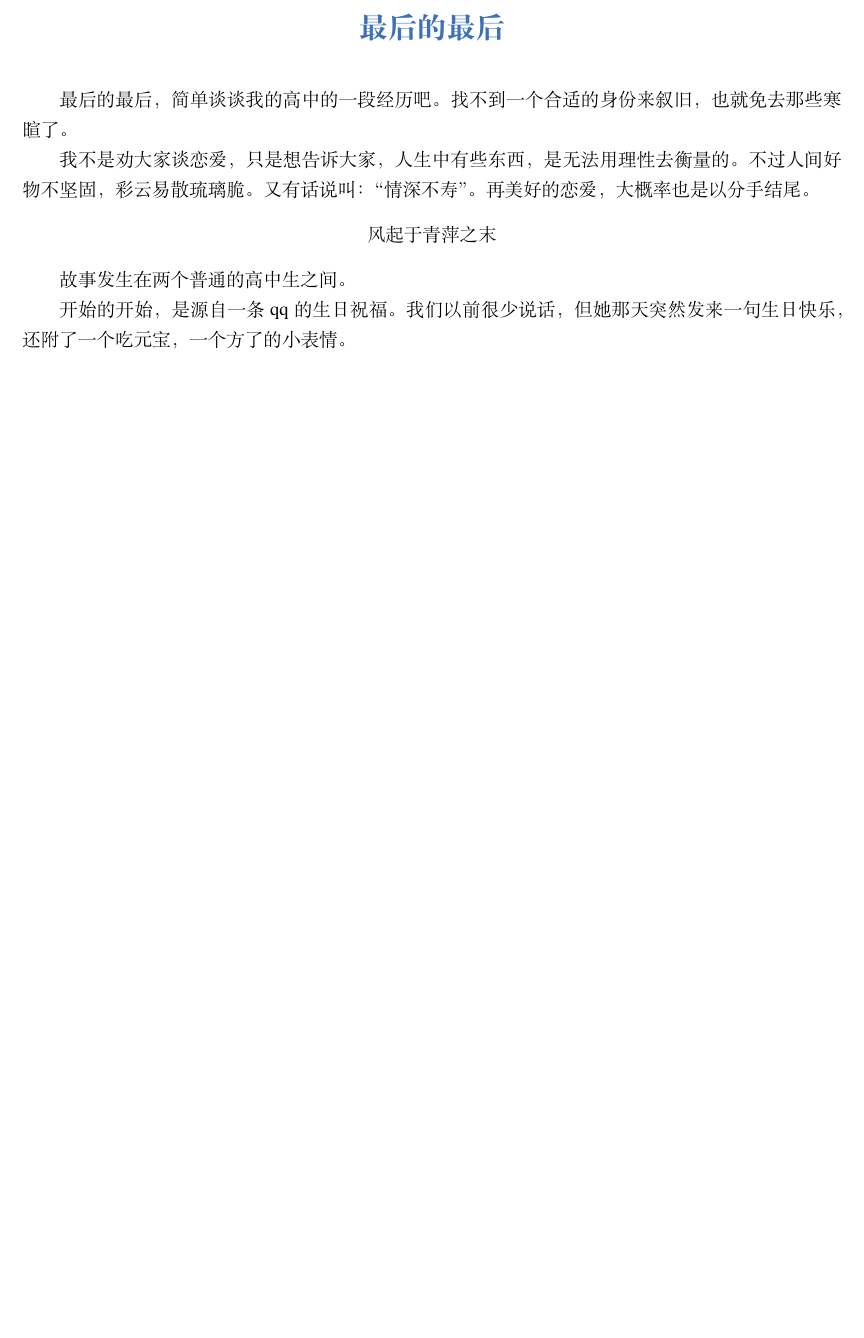
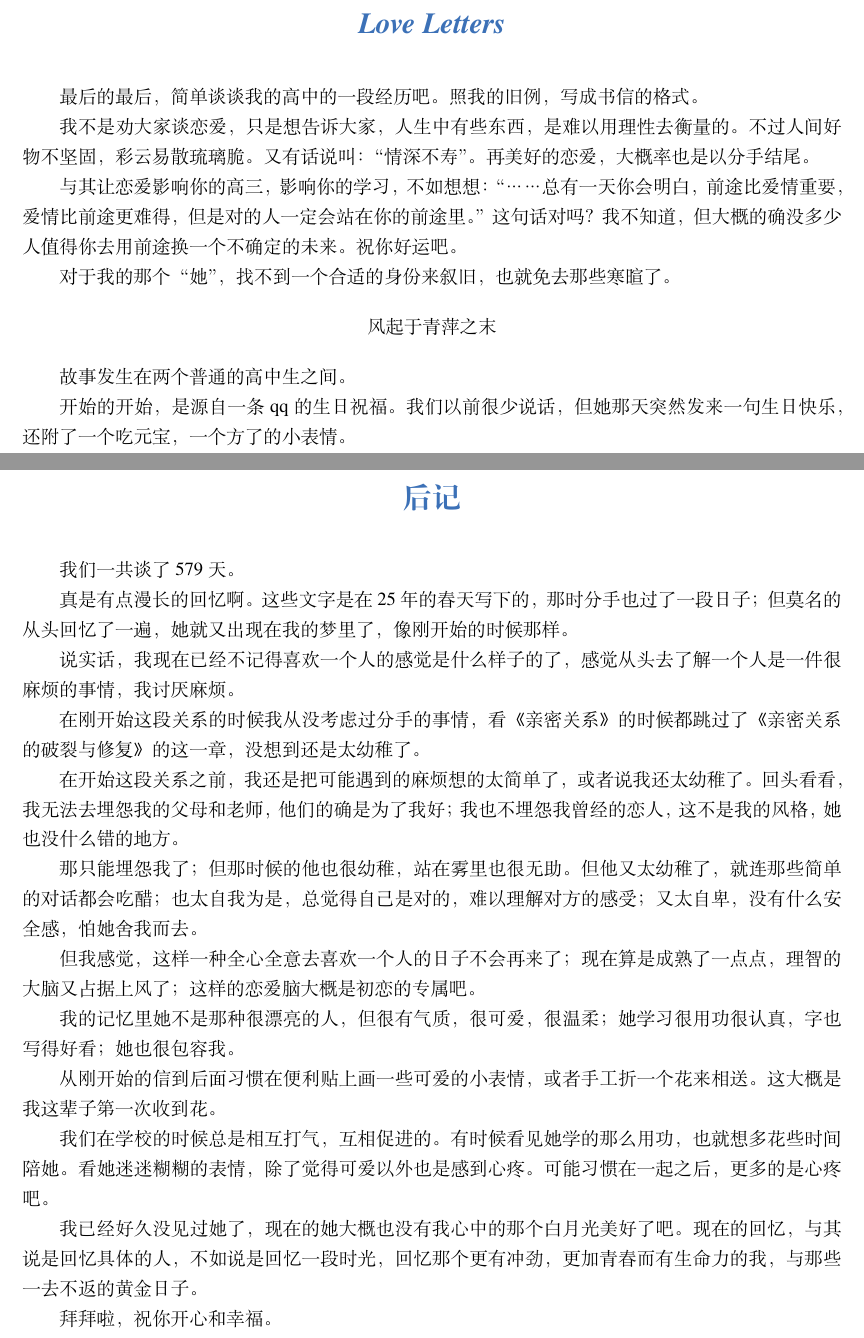
Before and after one commit to Rainnxy/survivewhyz, a LaTeX book (appendix.tex): part of page 2 of 4 before the commit and two parts of pages 2 and 5 of 5 after it, the two joined at a grey line, cut at the place of the change, the shorter picture padded with empty space. Compiled offline with XeLaTeX; a missing font is replaced by an installed copy or a similar font.

Commit message:
appendix

```diff
--- a/appendix.tex
+++ b/appendix.tex
@@ -69,11 +64,16 @@
     \restoregeometry
 \end{titlepage}
 % 前言部分
-\chapter*{最后的最后}
+\chapter*{\textit{Love Letters}}
 
-最后的最后，简单谈谈我的高中的一段经历吧。找不到一个合适的身份来叙旧，也就免去那些寒暄了。
+最后的最后，简单谈谈我的高中的一段经历吧。照我的旧例，写成书信的格式。
 
-我不是劝大家谈恋爱，只是想告诉大家，人生中有些东西，是无法用理性去衡量的。不过人间好物不坚固，彩云易散琉璃脆。又有话说叫：“情深不寿”。再美好的恋爱，大概率也是以分手结尾。
+我不是劝大家谈恋爱，只是想告诉大家，人生中有些东西，是难以用理性去衡量的。不过人间好物不坚固，彩云易散琉璃脆。又有话说叫：“情深不寿”。再美好的恋爱，大概率也是以分手结尾。
+
+与其让恋爱影响你的高三，影响你的学习，不如想想：“……总有一天你会明白，前途比爱情重要，爱情比前途更难得，但是对的人一定会站在你的前途里。”这句话对吗？我不知道，但大概的确没多少人值得你去用前途换一个不确定的未来。祝你好运吧。
+
+对于我的那个“她”，找不到一个合适的身份来叙旧，也就免去那些寒暄了。
+
 \begin{center}
     风起于青萍之末
 \end{center}
@@ -179,4 +174,30 @@
 但没关系了。 祝你幸福 。
 
 此去经年，应是良辰好景虚设，便纵有千种风情，更与谁人说？
+\newpage
+
+\chapter*{后记}
+我们一共谈了579天。
+
+真是有点漫长的回忆啊。这些文字是在25年的春天写下的，那时分手也过了一段日子；但莫名的从头回忆了一遍，她就又出现在我的梦里了，像刚开始的时候那样。
+
+说实话，我现在已经不记得喜欢一个人的感觉是什么样子的了，感觉从头去了解一个人是一件很麻烦的事情，我讨厌麻烦。
+
+在刚开始这段关系的时候我从没考虑过分手的事情，看《亲密关系》的时候都跳过了《亲密关系的破裂与修复》的这一章，没想到还是太幼稚了。
+
+在开始这段关系之前，我还是把可能遇到的麻烦想的太简单了，或者说我还太幼稚了。回头看看，我无法去埋怨我的父母和老师，他们的确是为了我好；我也不埋怨我曾经的恋人，这不是我的风格，她也没什么错的地方。
+
+那只能埋怨我了；但那时候的他也很幼稚，站在雾里也很无助。但他又太幼稚了，就连那些简单的对话都会吃醋；也太自我为是，总觉得自己是对的，难以理解对方的感受；又太自卑，没有什么安全感，怕她舍我而去。
+
+但我感觉，这样一种全心全意去喜欢一个人的日子不会再来了；现在算是成熟了一点点，理智的大脑又占据上风了；这样的恋爱脑大概是初恋的专属吧。
+
+我的记忆里她不是那种很漂亮的人，但很有气质，很可爱，很温柔；她学习很用功很认真，字也写得好看；她也很包容我。
+
+从刚开始的信到后面习惯在便利贴上画一些可爱的小表情，或者手工折一个花来相送。这大概是我这辈子第一次收到花。
+
+我们在学校的时候总是相互打气，互相促进的。有时候看见她学的那么用功，也就想多花些时间陪她。看她迷迷糊糊的表情，除了觉得可爱以外也是感到心疼。可能习惯在一起之后，更多的是心疼吧。
+
+我已经好久没见过她了，现在的她大概也没有我心中的那个白月光美好了吧。现在的回忆，与其说是回忆具体的人，不如说是回忆一段时光，回忆那个更有冲劲，更加青春而有生命力的我，与那些一去不返的黄金日子。
+
+拜拜啦，祝你开心和幸福。
 \end{document}
```
Also changed, not shown: appendix.pdf, appendix.tex (24 more changed lines).
